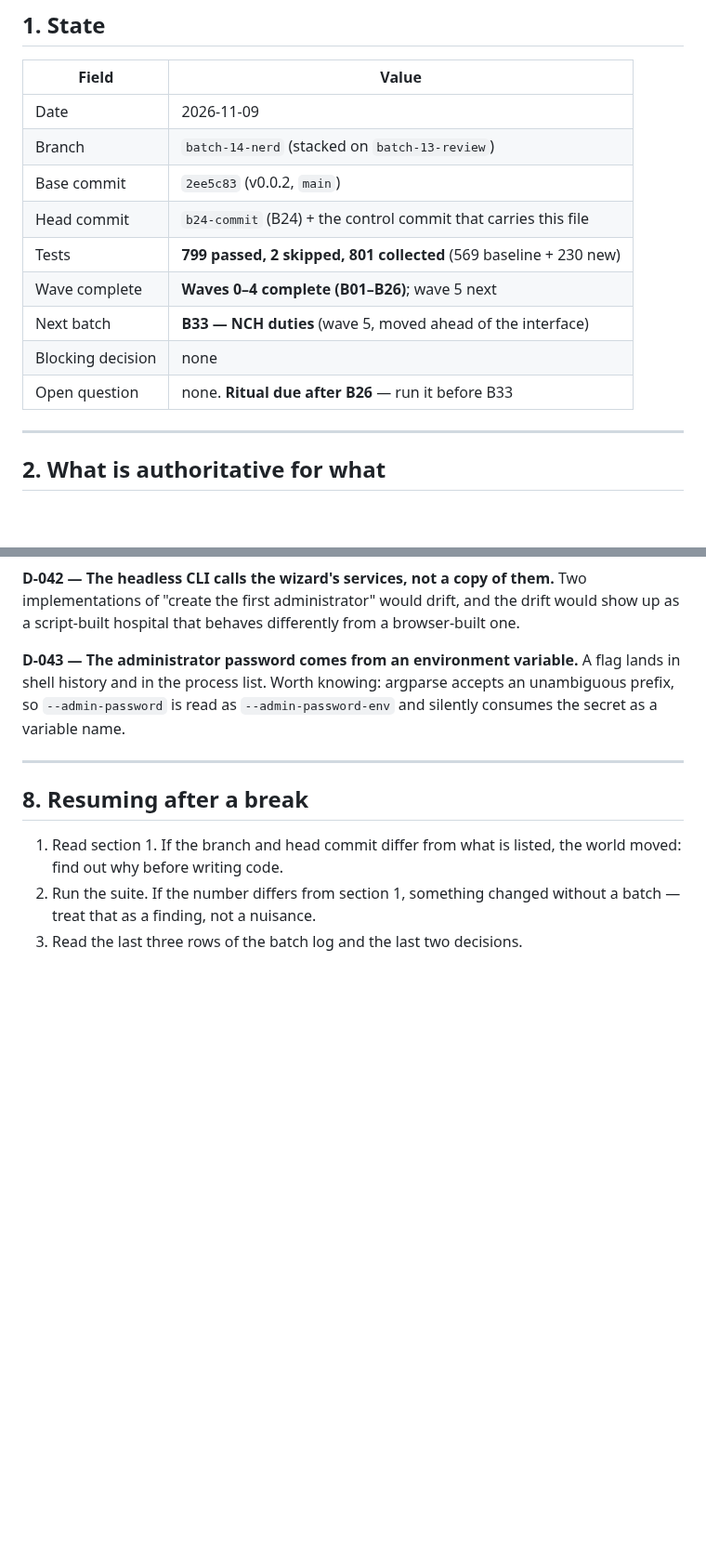
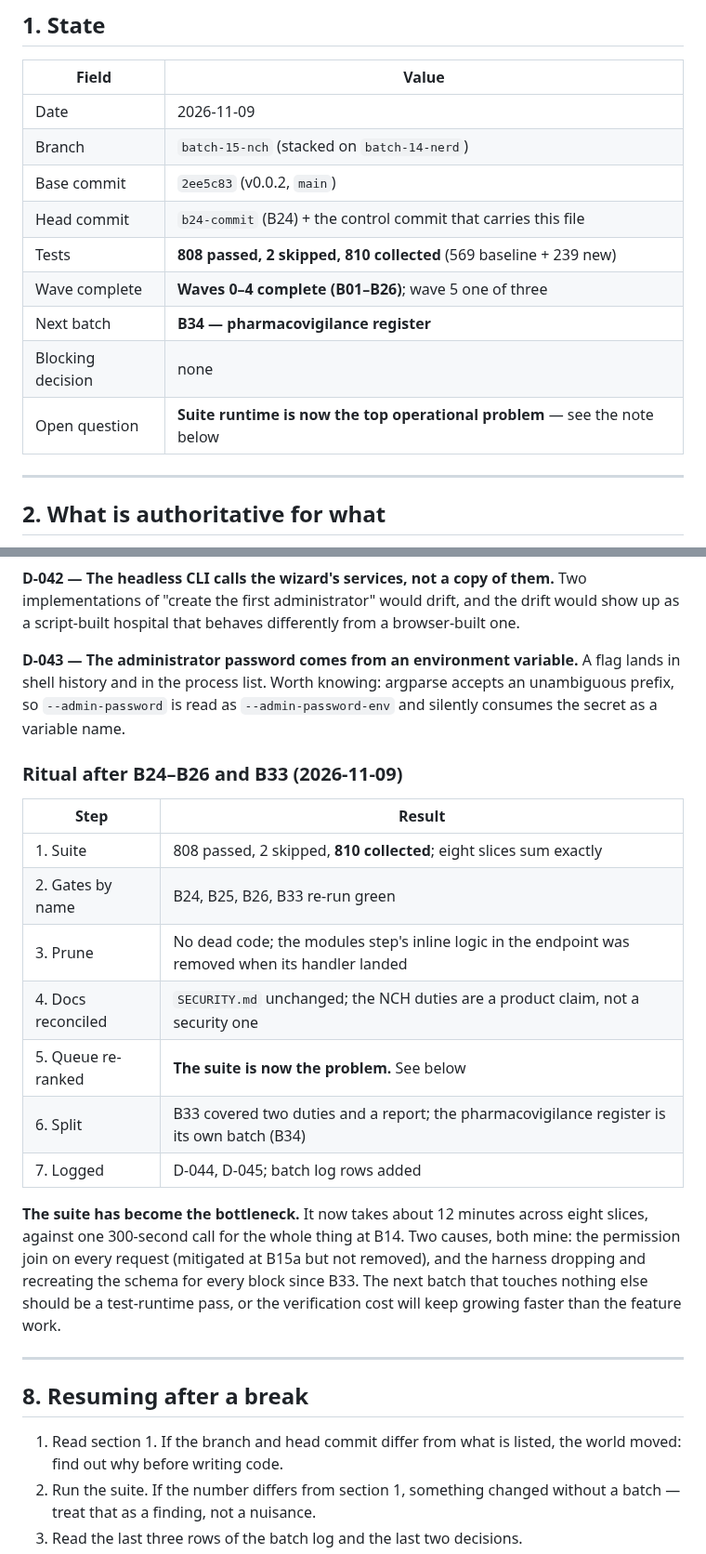
Before and after one commit to drsamonline/HMS, a Markdown page: .ai/CONTROL.md, 2 parts joined by grey strips. Shown at 93% size. GitHub-like rendering; blank space fills up the shorter version.

Commit message:
docs(control): consolidate after B24-B26 and B33
808 passed against 810 collected across eight slices. Ritual done: gates re-run, no
leftovers, queue re-ranked.

D-044 a compliance rule follows the model's vocabulary, not an invented one.
D-045 a readiness report names the duty it cannot check.

Flags the suite runtime as the top operational problem: 12 minutes across eight
slices against one call at B14. The next batch should be a test-runtime pass.

```diff
--- a/.ai/CONTROL.md
+++ b/.ai/CONTROL.md
@@ -15,14 +15,14 @@ latest milestone in the same paragraph.
 | Field | Value |
 |-------|-------|
 | Date | 2026-11-09 |
-| Branch | `batch-14-nerd` (stacked on `batch-13-review`) |
+| Branch | `batch-15-nch` (stacked on `batch-14-nerd`) |
 | Base commit | `2ee5c83` (v0.0.2, `main`) |
 | Head commit | `b24-commit` (B24) + the control commit that carries this file |
-| Tests | **799 passed, 2 skipped, 801 collected** (569 baseline + 230 new) |
-| Wave complete | **Waves 0–4 complete (B01–B26)**; wave 5 next |
-| Next batch | **B33 — NCH duties** (wave 5, moved ahead of the interface) |
+| Tests | **808 passed, 2 skipped, 810 collected** (569 baseline + 239 new) |
+| Wave complete | **Waves 0–4 complete (B01–B26)**; wave 5 one of three |
+| Next batch | **B34 — pharmacovigilance register** |
 | Blocking decision | none |
-| Open question | none. **Ritual due after B26** — run it before B33 |
+| Open question | **Suite runtime is now the top operational problem** — see the note below |
 
 ---
 
@@ -726,6 +737,25 @@ A flag lands in shell history and in the process list. Worth knowing: argparse
 accepts an unambiguous prefix, so `--admin-password` is read as
 `--admin-password-env` and silently consumes the secret as a variable name.
 
+### Ritual after B24–B26 and B33 (2026-11-09)
+
+| Step | Result |
+|------|--------|
+| 1. Suite | 808 passed, 2 skipped, **810 collected**; eight slices sum exactly |
+| 2. Gates by name | B24, B25, B26, B33 re-run green |
+| 3. Prune | No dead code; the modules step's inline logic in the endpoint was removed when its handler landed |
+| 4. Docs reconciled | `SECURITY.md` unchanged; the NCH duties are a product claim, not a security one |
+| 5. Queue re-ranked | **The suite is now the problem.** See below |
+| 6. Split | B33 covered two duties and a report; the pharmacovigilance register is its own batch (B34) |
+| 7. Logged | D-044, D-045; batch log rows added |
+
+**The suite has become the bottleneck.** It now takes about 12 minutes across eight
+slices, against one 300-second call for the whole thing at B14. Two causes, both
+mine: the permission join on every request (mitigated at B15a but not removed), and
+the harness dropping and recreating the schema for every block since B33. The next
+batch that touches nothing else should be a test-runtime pass, or the verification
+cost will keep growing faster than the feature work.
+
 ---
 
 ## 8. Resuming after a break
```
Also changed, not shown: other parts of .ai/CONTROL.md (+12 -1 lines).
